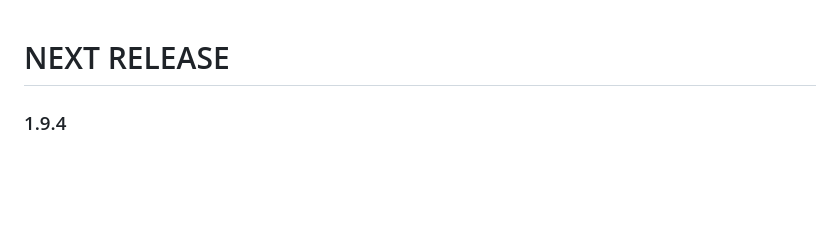
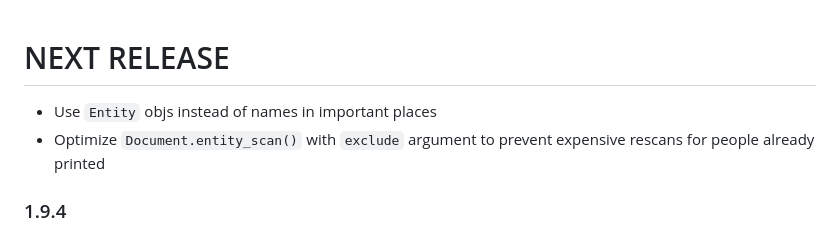
Before and after one commit to michelcrypt4d4mus/epstein_text_messages, a Markdown page: CHANGELOG.md, the part around the change. GitHub-like rendering; blank space fills up the shorter version.

Commit message:
changelog

```diff
--- a/CHANGELOG.md
+++ b/CHANGELOG.md
@@ -1,4 +1,6 @@
 # NEXT RELEASE
+* Use `Entity` objs instead of names in important places
+* Optimize `Document.entity_scan()` with `exclude` argument to prevent expensive rescans for people already printed
 
 ### 1.9.4
 * rename `Contact` to `Entity`
```
